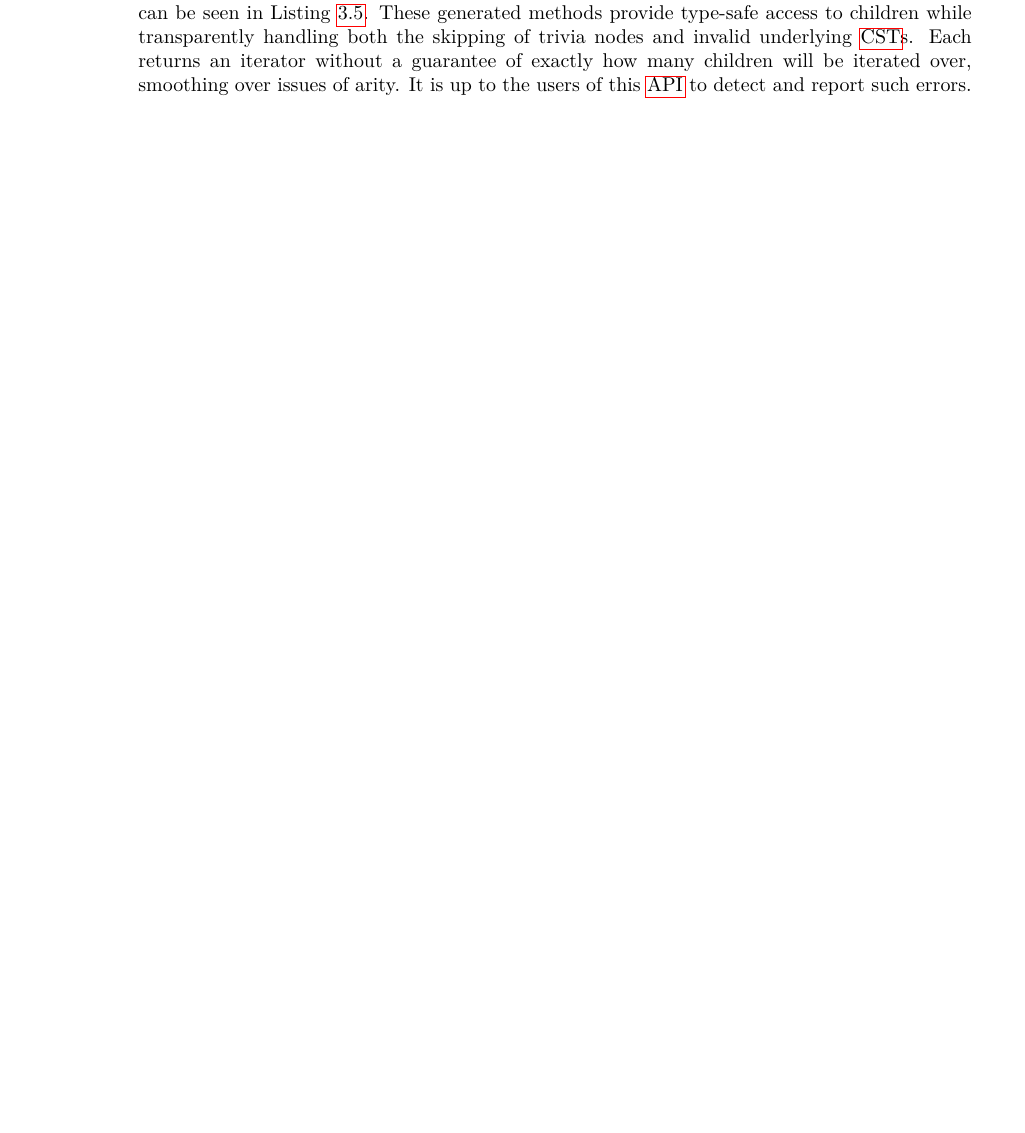
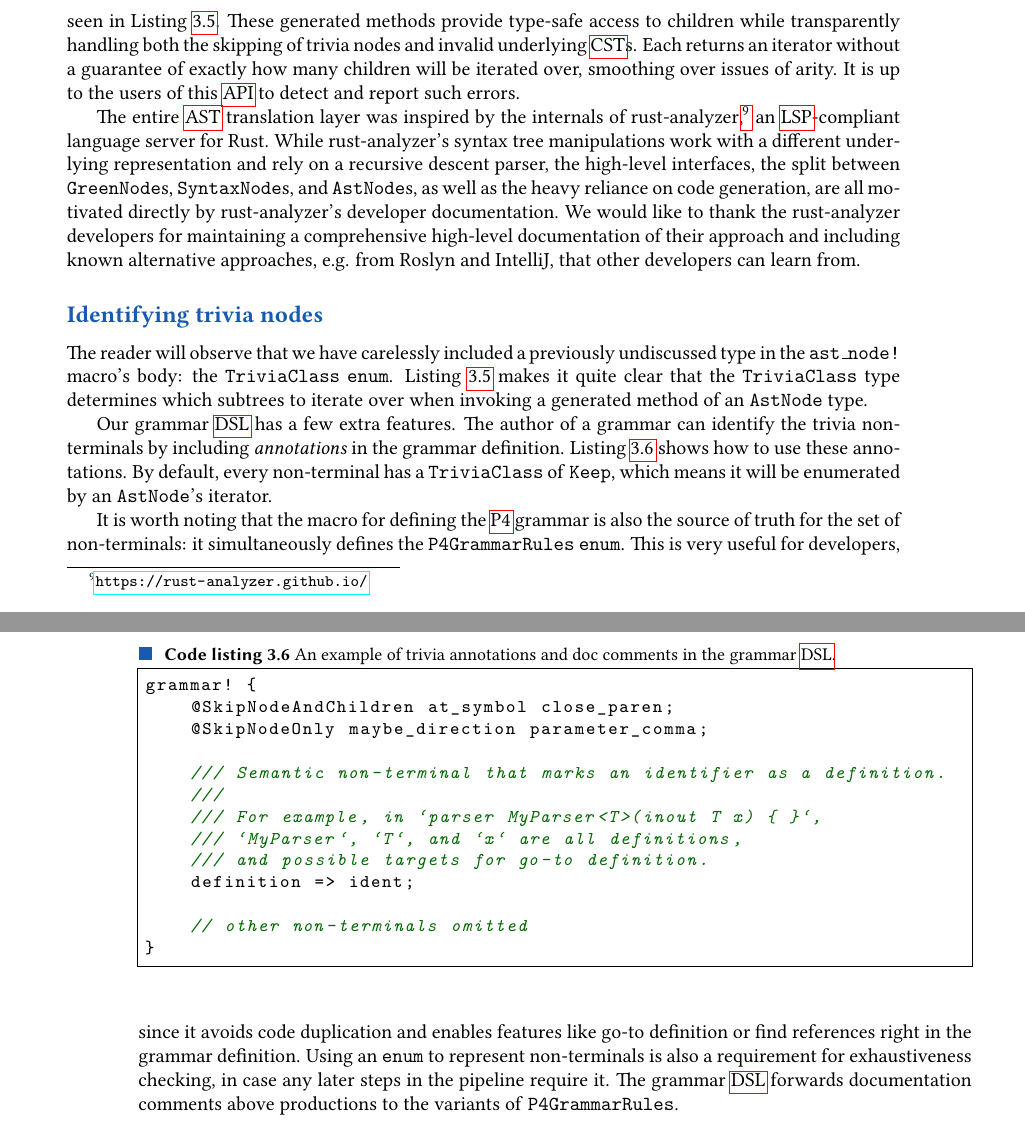
Before and after one commit to viluon/masters-thesis, a LaTeX thesis (ctufit-thesis.tex, which reads text/chapters/design.tex): part of page 54 of 69 before the commit and two parts of pages 53 and 54 of 67 after it, the two joined at a grey line, cut so that both start at the same text, the shorter picture padded with empty space. Compiled offline with pdfLaTeX.

Commit message:
Describe trivia nodes and more of the grammar DSL

```diff
--- a/ctufit-thesis.tex
+++ b/ctufit-thesis.tex
@@ -111,6 +111,9 @@ sagittis ultrices augue.}
 \usepackage{tikz}
 \usetikzlibrary{automata,backgrounds,fit,positioning,shapes}
 \usepackage{tcolorbox}
+% libertine without tt
+\usepackage[tt=false]{libertine}
+\usepackage[libertine]{newtxmath}
 
 % TODO: this is only for correct typesetting of todonotes
 \setlength{\marginparwidth}{3.3cm}
--- a/text/chapters/design.tex
+++ b/text/chapters/design.tex
@@ -602,3 +618,64 @@ $(impl [<$non_terminal:camel>] {
 	)+
 })?
 \end{lstlisting}
+
+The entire \acrshort{ast} translation layer was inspired by the internals of
+rust-analyzer\footnote{\url{https://rust-analyzer.github.io/}}, an
+\acrshort{lsp}-compliant language server for Rust. While rust-analyzer's syntax
+tree manipulations work with a different underlying representation and rely on a
+recursive descent parser, the high-level interfaces, the split between
+\texttt{GreenNode}s, \texttt{SyntaxNode}s, and \texttt{AstNode}s, as well as the
+heavy reliance on code generation, are all motivated directly by rust-analyzer's
+developer documentation. We would like to thank the rust-analyzer developers for
+maintaining a comprehensive high-level documentation of their approach and
+including known alternative approaches, e.g. from Roslyn and IntelliJ, that
+other developers can learn from.
+
+\subsubsection*{Identifying trivia nodes}
+
+The reader will observe that we have carelessly included a previously
+undiscussed type in the \texttt{ast\_node!} macro's body: the
+\texttt{TriviaClass} \texttt{enum}.
+Listing~\ref{lst:ast_node_macro_body_methods} makes it quite clear that the
+\texttt{TriviaClass} type determines which subtrees to iterate over when
+invoking a generated method of an \texttt{AstNode} type.
+
+Our grammar \acrshort{dsl} has a few extra features. The author of a grammar can
+identify the trivia non-terminals by including \emph{annotations} in the grammar
+definition. Listing~\ref{lst:trivia_annotation} shows how to use these
+annotations. By default, every non-terminal has a \texttt{TriviaClass} of
+\texttt{Keep}, which means it will be enumerated by an \texttt{AstNode}'s
+iterator.
+
+It is worth noting that the macro for defining the \acrshort{p4} grammar is also
+the source of truth for the set of non-terminals: it simultaneously defines the
+\texttt{P4GrammarRules} \texttt{enum}. This is very useful for developers, since
+it avoids code duplication and enables features like go-to definition or find
+references right in the grammar definition. Using an \texttt{enum} to represent
+non-terminals is also a requirement for exhaustiveness checking, in case any
+later steps in the pipeline require it. The grammar \acrshort{dsl} forwards
+documentation comments above productions to the variants of
+\texttt{P4GrammarRules}.
+
+\begin{lstlisting}[
+	language=Rust,
+	tabsize=4,
+	float,
+	caption={An example of trivia annotations and doc comments in the grammar
+	\acrshort{dsl}.},
+	label={lst:trivia_annotation},
+]
+grammar! {
+	@SkipNodeAndChildren at_symbol close_paren;
+	@SkipNodeOnly maybe_direction parameter_comma;
+
+	/// Semantic non-terminal that marks an identifier as a definition.
+	///
+	/// For example, in `parser MyParser<T>(inout T x) { }`,
+	/// `MyParser`, `T`, and `x` are all definitions,
+	/// and possible targets for go-to definition.
+	definition => ident;
+
+	// other non-terminals omitted
+}
+\end{lstlisting}
```
Also changed, not shown: text/chapters/design.tex (48 more changed lines).
